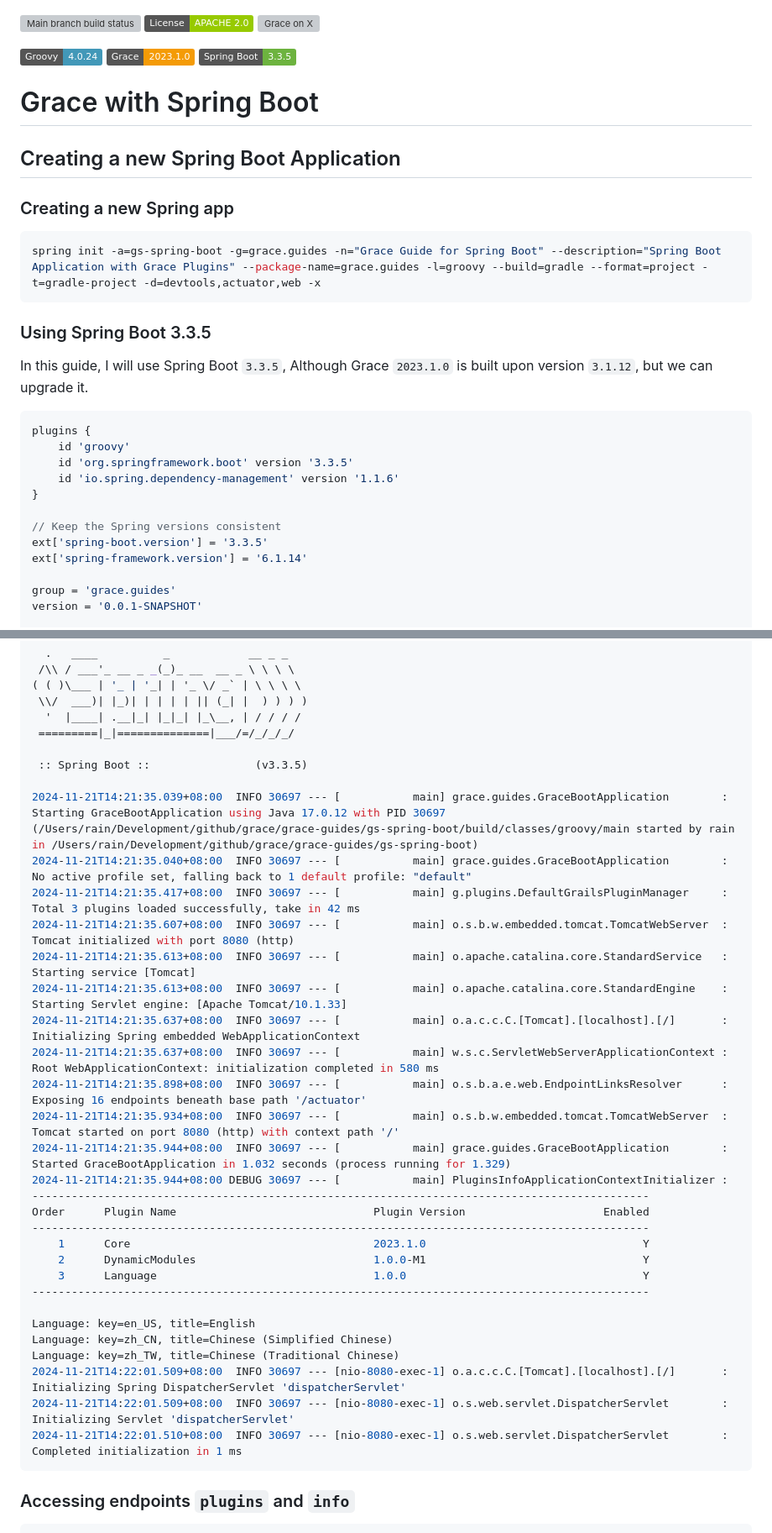
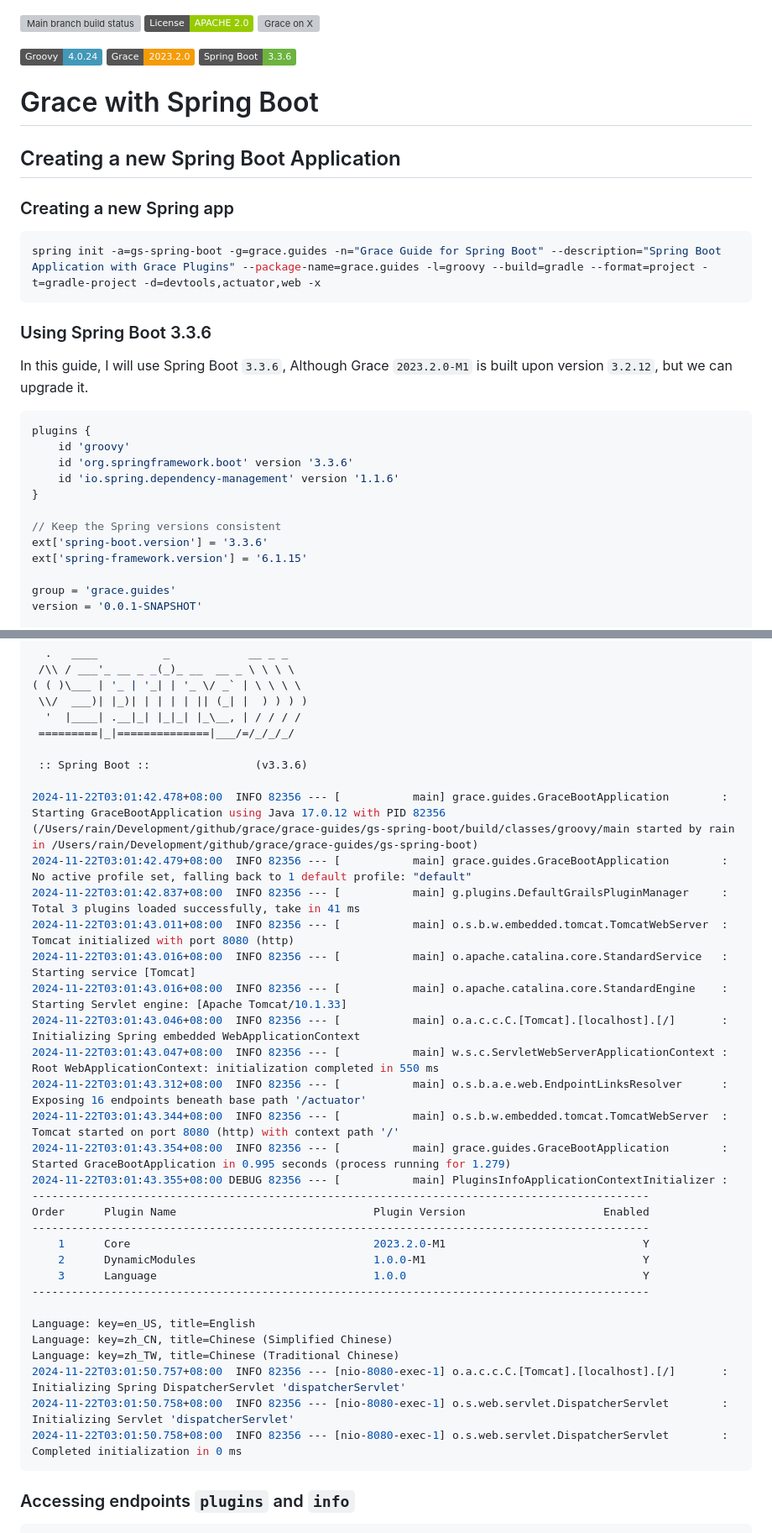
Before and after one commit to grace-guides/gs-spring-boot, a Markdown page: README.md, 2 parts joined by grey strips. Shown: that part at 84% size. Rendered like a GitHub page; badges without logos; grey boxes are pictures that could not be loaded.

````diff
--- a/README.md
+++ b/README.md
@@ -3,8 +3,8 @@
 [![Grace on X](https://img.shields.io/twitter/follow/graceframework?style=social)](https://twitter.com/graceframework)
 
 [![Groovy Version](https://img.shields.io/badge/Groovy-4.0.24-blue?style=flat&color=4298b8)](https://groovy-lang.org/releasenotes/groovy-4.0.html)
-[![Grace Version](https://img.shields.io/badge/Grace-2023.1.0-blue?style=flat&color=f49b06)](https://github.com/graceframework/grace-framework/releases/tag/v2023.1.0)
-[![Spring Boot Version](https://img.shields.io/badge/Spring_Boot-3.3.5-blue?style=flat&color=6db33f)](https://github.com/spring-projects/spring-boot/releases/tag/v3.3.5)
+[![Grace Version](https://img.shields.io/badge/Grace-2023.2.0-blue?style=flat&color=f49b06)](https://github.com/graceframework/grace-framework/releases/tag/v2023.2.0-M1)
+[![Spring Boot Version](https://img.shields.io/badge/Spring_Boot-3.3.6-blue?style=flat&color=6db33f)](https://github.com/spring-projects/spring-boot/releases/tag/v3.3.6)
 
 # Grace with Spring Boot
 
@@ -16,20 +16,20 @@
 spring init -a=gs-spring-boot -g=grace.guides -n="Grace Guide for Spring Boot" --description="Spring Boot Application with Grace Plugins" --package-name=grace.guides -l=groovy --build=gradle --format=project -t=gradle-project -d=devtools,actuator,web -x
 ```
 
-### Using Spring Boot 3.3.5
+### Using Spring Boot 3.3.6
 
-In this guide, I will use Spring Boot `3.3.5`, Although Grace `2023.1.0` is built upon version `3.1.12`, but we can upgrade it.
+In this guide, I will use Spring Boot `3.3.6`, Although Grace `2023.2.0-M1` is built upon version `3.2.12`, but we can upgrade it.
 
 ```gradle
 plugins {
 	id 'groovy'
-	id 'org.springframework.boot' version '3.3.5'
+	id 'org.springframework.boot' version '3.3.6'
 	id 'io.spring.dependency-management' version '1.1.6'
 }
 
 // Keep the Spring versions consistent
-ext['spring-boot.version'] = '3.3.5'
-ext['spring-framework.version'] = '6.1.14'
+ext['spring-boot.version'] = '3.3.6'
+ext['spring-framework.version'] = '6.1.15'
 
 group = 'grace.guides'
 version = '0.0.1-SNAPSHOT'
@@ -159,24 +159,24 @@ class GraceBootApplication implements CommandLineRunner {
   '  |____| .__|_| |_|_| |_\__, | / / / /
  =========|_|==============|___/=/_/_/_/
 
- :: Spring Boot ::                (v3.3.5)
+ :: Spring Boot ::                (v3.3.6)
 
-2024-11-21T14:21:35.039+08:00  INFO 30697 --- [           main] grace.guides.GraceBootApplication        : Starting GraceBootApplication using Java 17.0.12 with PID 30697 (/Users/rain/Development/github/grace/grace-guides/gs-spring-boot/build/classes/groovy/main started by rain in /Users/rain/Development/github/grace/grace-guides/gs-spring-boot)
-2024-11-21T14:21:35.040+08:00  INFO 30697 --- [           main] grace.guides.GraceBootApplication        : No active profile set, falling back to 1 default profile: "default"
-2024-11-21T14:21:35.417+08:00  INFO 30697 --- [           main] g.plugins.DefaultGrailsPluginManager     : Total 3 plugins loaded successfully, take in 42 ms
-2024-11-21T14:21:35.607+08:00  INFO 30697 --- [           main] o.s.b.w.embedded.tomcat.TomcatWebServer  : Tomcat initialized with port 8080 (http)
-2024-11-21T14:21:35.613+08:00  INFO 30697 --- [           main] o.apache.catalina.core.StandardService   : Starting service [Tomcat]
-2024-11-21T14:21:35.613+08:00  INFO 30697 --- [           main] o.apache.catalina.core.StandardEngine    : Starting Servlet engine: [Apache Tomcat/10.1.33]
-2024-11-21T14:21:35.637+08:00  INFO 30697 --- [           main] o.a.c.c.C.[Tomcat].[localhost].[/]       : Initializing Spring embedded WebApplicationContext
-2024-11-21T14:21:35.637+08:00  INFO 30697 --- [           main] w.s.c.ServletWebServerApplicationContext : Root WebApplicationContext: initialization completed in 580 ms
-2024-11-21T14:21:35.898+08:00  INFO 30697 --- [           main] o.s.b.a.e.web.EndpointLinksResolver      : Exposing 16 endpoints beneath base path '/actuator'
-2024-11-21T14:21:35.934+08:00  INFO 30697 --- [           main] o.s.b.w.embedded.tomcat.TomcatWebServer  : Tomcat started on port 8080 (http) with context path '/'
-2024-11-21T14:21:35.944+08:00  INFO 30697 --- [           main] grace.guides.GraceBootApplication        : Started GraceBootApplication in 1.032 seconds (process running for 1.329)
-2024-11-21T14:21:35.944+08:00 DEBUG 30697 --- [           main] PluginsInfoApplicationContextInitializer :
+2024-11-22T03:01:42.478+08:00  INFO 82356 --- [           main] grace.guides.GraceBootApplication        : Starting GraceBootApplication using Java 17.0.12 with PID 82356 (/Users/rain/Development/github/grace/grace-guides/gs-spring-boot/build/classes/groovy/main started by rain in /Users/rain/Development/github/grace/grace-guides/gs-spring-boot)
+2024-11-22T03:01:42.479+08:00  INFO 82356 --- [           main] grace.guides.GraceBootApplication        : No active profile set, falling back to 1 default profile: "default"
+2024-11-22T03:01:42.837+08:00  INFO 82356 --- [           main] g.plugins.DefaultGrailsPluginManager     : Total 3 plugins loaded successfully, take in 41 ms
+2024-11-22T03:01:43.011+08:00  INFO 82356 --- [           main] o.s.b.w.embedded.tomcat.TomcatWebServer  : Tomcat initialized with port 8080 (http)
+2024-11-22T03:01:43.016+08:00  INFO 82356 --- [           main] o.apache.catalina.core.StandardService   : Starting service [Tomcat]
+2024-11-22T03:01:43.016+08:00  INFO 82356 --- [           main] o.apache.catalina.core.StandardEngine    : Starting Servlet engine: [Apache Tomcat/10.1.33]
+2024-11-22T03:01:43.046+08:00  INFO 82356 --- [           main] o.a.c.c.C.[Tomcat].[localhost].[/]       : Initializing Spring embedded WebApplicationContext
+2024-11-22T03:01:43.047+08:00  INFO 82356 --- [           main] w.s.c.ServletWebServerApplicationContext : Root WebApplicationContext: initialization completed in 550 ms
+2024-11-22T03:01:43.312+08:00  INFO 82356 --- [           main] o.s.b.a.e.web.EndpointLinksResolver      : Exposing 16 endpoints beneath base path '/actuator'
+2024-11-22T03:01:43.344+08:00  INFO 82356 --- [           main] o.s.b.w.embedded.tomcat.TomcatWebServer  : Tomcat started on port 8080 (http) with context path '/'
+2024-11-22T03:01:43.354+08:00  INFO 82356 --- [           main] grace.guides.GraceBootApplication        : Started GraceBootApplication in 0.995 seconds (process running for 1.279)
+2024-11-22T03:01:43.355+08:00 DEBUG 82356 --- [           main] PluginsInfoApplicationContextInitializer :
 ----------------------------------------------------------------------------------------------
 Order      Plugin Name                              Plugin Version                     Enabled
 ----------------------------------------------------------------------------------------------
-    1      Core                                     2023.1.0                                 Y
+    1      Core                                     2023.2.0-M1                              Y
     2      DynamicModules                           1.0.0-M1                                 Y
     3      Language                                 1.0.0                                    Y
 ----------------------------------------------------------------------------------------------
@@ -184,9 +184,9 @@ Order      Plugin Name                              Plugin Version
 Language: key=en_US, title=English
 Language: key=zh_CN, title=Chinese (Simplified Chinese)
 Language: key=zh_TW, title=Chinese (Traditional Chinese)
-2024-11-21T14:22:01.509+08:00  INFO 30697 --- [nio-8080-exec-1] o.a.c.c.C.[Tomcat].[localhost].[/]       : Initializing Spring DispatcherServlet 'dispatcherServlet'
-2024-11-21T14:22:01.509+08:00  INFO 30697 --- [nio-8080-exec-1] o.s.web.servlet.DispatcherServlet        : Initializing Servlet 'dispatcherServlet'
-2024-11-21T14:22:01.510+08:00  INFO 30697 --- [nio-8080-exec-1] o.s.web.servlet.DispatcherServlet        : Completed initialization in 1 ms
+2024-11-22T03:01:50.757+08:00  INFO 82356 --- [nio-8080-exec-1] o.a.c.c.C.[Tomcat].[localhost].[/]       : Initializing Spring DispatcherServlet 'dispatcherServlet'
+2024-11-22T03:01:50.758+08:00  INFO 82356 --- [nio-8080-exec-1] o.s.web.servlet.DispatcherServlet        : Initializing Servlet 'dispatcherServlet'
+2024-11-22T03:01:50.758+08:00  INFO 82356 --- [nio-8080-exec-1] o.s.web.servlet.DispatcherServlet        : Completed initialization in 0 ms
 ```
 
 ### Accessing endpoints `plugins` and `info`
````
Also changed, not shown: other parts of README.md (+4 -4 lines).
